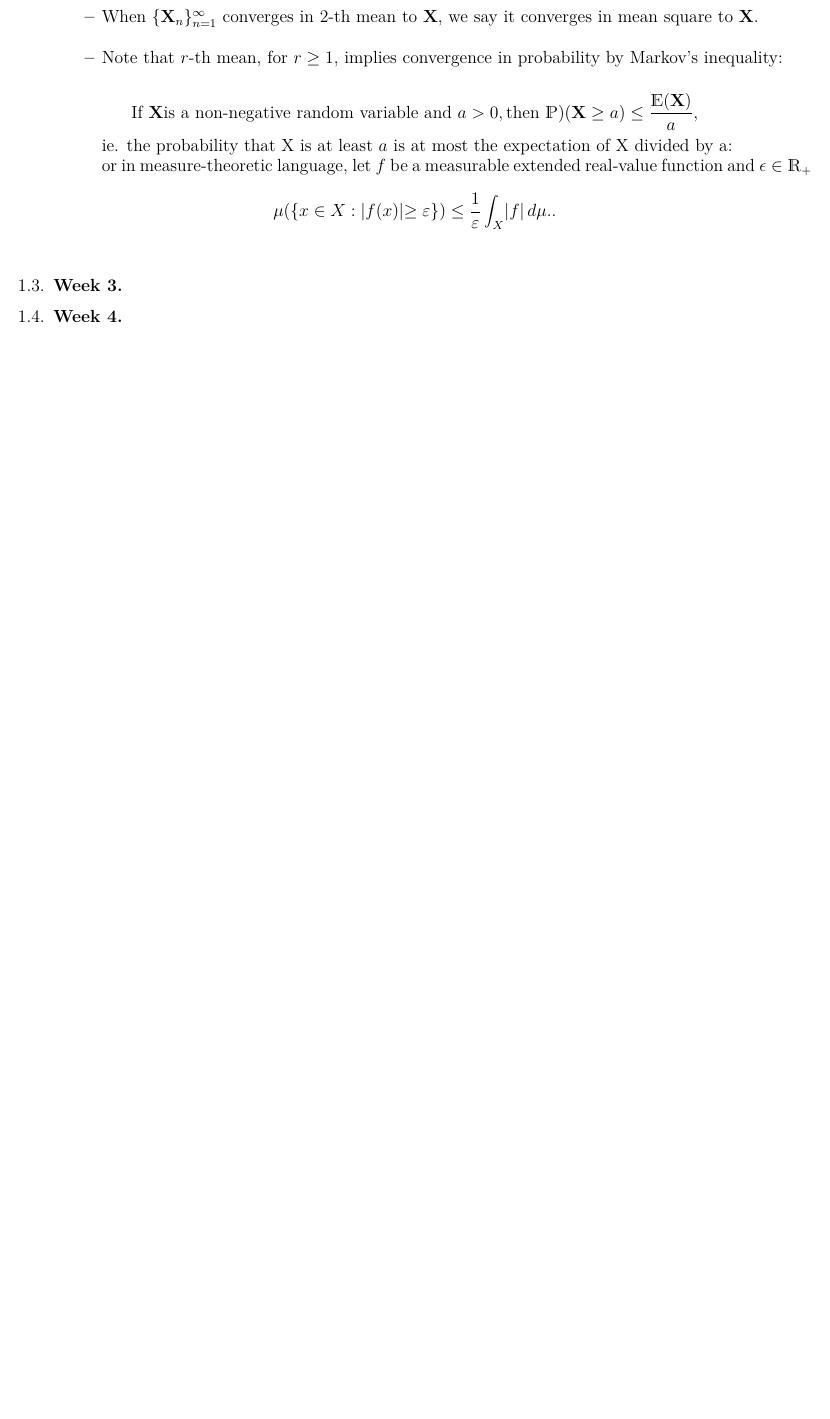
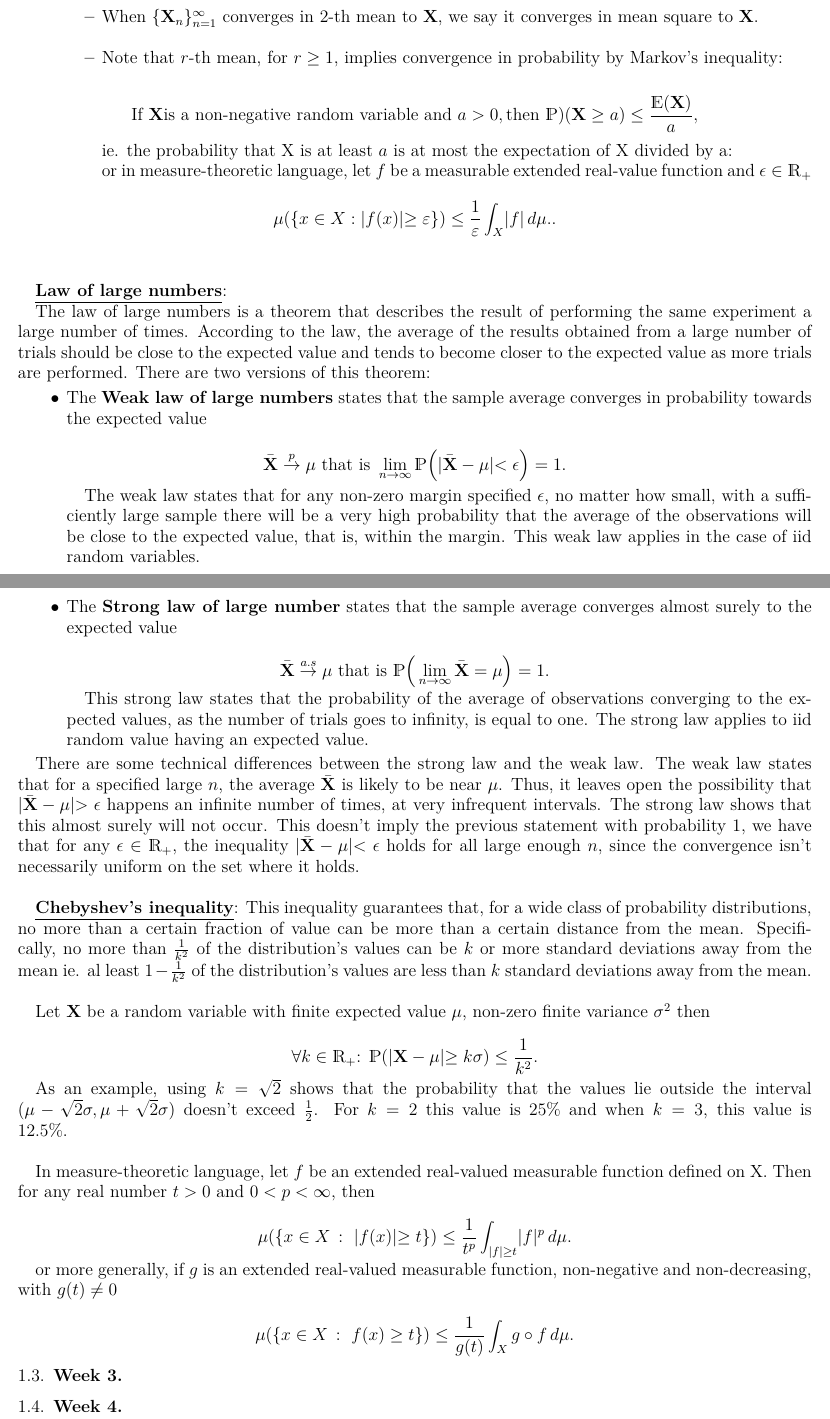
Before and after one commit to licTomasPerez/Mathematical-Biostatistics-Bootcamp-John-Hopkins, a LaTeX problem sheet (Lecture Notes/main.tex): part of page 9 of 54 before the commit and two parts of pages 9 and 10 of 55 after it, the two joined at a grey line, cut so that both start at the same text, the shorter picture padded with empty space. Compiled offline with pdfLaTeX.

Commit message:
Added LLN & Chebyshev

```diff
--- a/Lecture Notes/main.tex
+++ b/Lecture Notes/main.tex
@@ -450,6 +450,52 @@ Let $\{{\bf X}_n\}_{n=1}$ be a sequence of random variables, let ${\bf X}$ be a
             $$\\
         \end{itemize}
 \end{itemize}
+
+\underline{\textbf{Law of large numbers}}:
+
+The law of large numbers is a theorem that describes the result of performing the same experiment a large number of times. According to the law, the average of the results obtained from a large number of trials should be close to the expected value and tends to become closer to the expected value as more trials are performed. There are two versions of this theorem:
+
+\begin{itemize}
+    \item The \textbf{Weak law of large numbers} states that the sample average converges in probability towards the expected value
+
+    $$
+     \bar{\X} \overset{p}{\rightarrow} \mu \textnormal{ that is } \lim_{n \rightarrow \infty} \mathds{P} \bigg(|\bar{\X} - \mu| < \epsilon \bigg) = 1.
+    $$
+
+    The weak law states that for any non-zero margin specified $\epsilon$, no matter how small, with a sufficiently large sample there will be a very high probability that the average of the observations will be close to the expected value, that is, within the margin. This weak law applies in the case of iid random variables. \\
+
+    \item The \textbf{Strong law of large number} states that the sample average converges almost surely to the expected value
+
+    $$
+      \bar{\X} \overset{a.s}{\rightarrow} \mu \textnormal{ that is } \mathds{P}\bigg(\lim_{n \rightarrow \infty} \bar{\X} = \mu \bigg) = 1.
+    $$
+
+    This strong law states that the probability of the average of observations converging to the expected values, as the number of trials goes to infinity, is equal to one. The strong law applies to iid random value having an expected value.
+\end{itemize}
+
+There are some technical differences between the strong law and the weak law. The weak law states that for a specified large $n$, the average $\bar{\bf X}$ is likely to be near $\mu$. Thus, it leaves open the possibility that $|\bar{\bf X}- \mu|>\epsilon$ happens an infinite number of times, at very infrequent intervals. The strong law shows that this almost surely will not occur. This doesn't imply the previous statement with probability 1, we have that for any $\epsilon \in \mathds{R}_+$, the inequality $|\bar{\bf{X}}-\mu|<\epsilon$ holds for all large enough $n$, since the convergence isn't necessarily uniform on the set where it holds. \\
+
+\underline{\textbf{Chebyshev's inequality}}: This inequality guarantees that, for a wide class of probability distributions, no more than a certain fraction of value can be more than a certain distance from the mean. Specifically, no more than $\frac{1}{k^2}$ of the distribution's values can be $k$ or more standard deviations away from the mean ie. al least $1-\frac{1}{k^2}$ of the distribution's values are less than $k$ standard deviations away from the mean. \\
+
+Let ${\bf X}$ be a random variable with finite expected value $\mu$, non-zero finite variance $\sigma^2$ then
+
+$$
+\forall k \in \mathds{R}_+ \textnormal{: } \mathds{P}(|{\bf X} - \mu| \geq k\sigma) \leq \frac{1}{k^2}.
+$$
+
+As an example, using $k=\sqrt{2}$ shows that the probability that the values lie outside the interval $(\mu - \sqrt{2}\sigma, \mu+ \sqrt{2}\sigma)$ doesn't exceed $\frac{1}{2}$. For $k=2$ this value is 25\% and when $k=3$, this value is 12.5\%. \\
+
+In measure-theoretic language, let $f$ be an extended real-valued measurable function defined on X. Then for any real number $t > 0$ and $0 < p < \infty$, then
+
+$$
+{\displaystyle \mu (\{x\in X\,:\,\,|f(x)|\geq t\})\leq {1 \over t^{p}}\int _{|f|\geq t}|f|^{p}\,d\mu .}
+$$
+
+or more generally, if $g$ is an extended real-valued measurable function, non-negative and non-decreasing, with ${\displaystyle g(t)\neq 0}$
+
+$$
+{\displaystyle \mu (\{x\in X\,:\,\,f(x)\geq t\})\leq {1 \over g(t)}\int _{X}g\circ f\,d\mu .}\\
+$$
 
 \subsection{Week 3}
 
```
